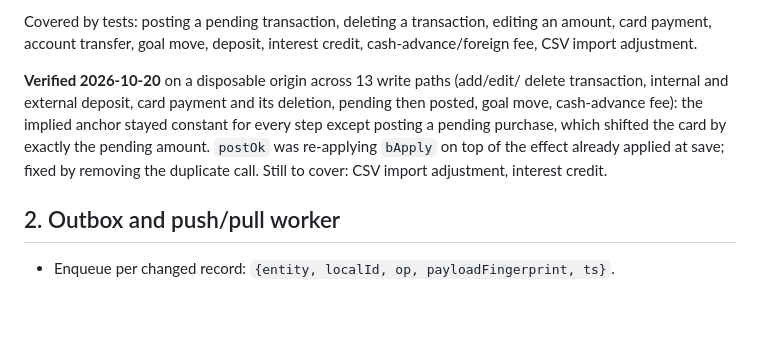
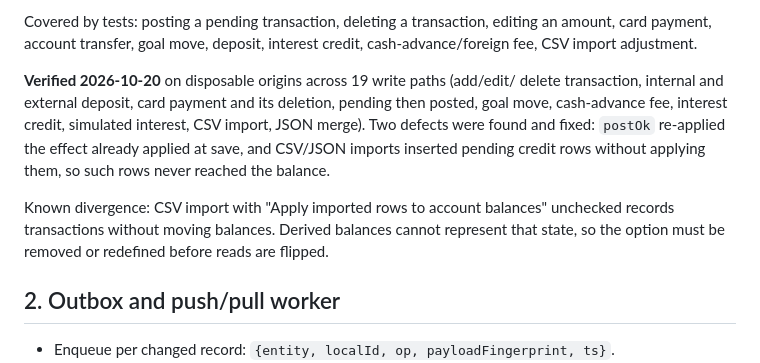
Before and after one commit to luancreek2/cap-finance-tracker, a Markdown page: SYNC_PRODUCTION_PLAN.md, the part around the change. GitHub-like rendering; blank space fills up the shorter version.

Commit message:
Record CSV and interest verification results

```diff
--- a/SYNC_PRODUCTION_PLAN.md
+++ b/SYNC_PRODUCTION_PLAN.md
@@ -35,13 +35,18 @@ Covered by tests: posting a pending transaction, deleting a transaction,
 editing an amount, card payment, account transfer, goal move, deposit, interest
 credit, cash-advance/foreign fee, CSV import adjustment.
 
-**Verified 2026-10-20** on a disposable origin across 13 write paths (add/edit/
+**Verified 2026-10-20** on disposable origins across 19 write paths (add/edit/
 delete transaction, internal and external deposit, card payment and its
-deletion, pending then posted, goal move, cash-advance fee): the implied anchor
-stayed constant for every step except posting a pending purchase, which shifted
-the card by exactly the pending amount. `postOk` was re-applying `bApply` on top
-of the effect already applied at save; fixed by removing the duplicate call.
-Still to cover: CSV import adjustment, interest credit.
+deletion, pending then posted, goal move, cash-advance fee, interest credit,
+simulated interest, CSV import, JSON merge). Two defects were found and fixed:
+`postOk` re-applied the effect already applied at save, and CSV/JSON imports
+inserted pending credit rows without applying them, so such rows never reached
+the balance.
+
+Known divergence: CSV import with "Apply imported rows to account balances"
+unchecked records transactions without moving balances. Derived balances cannot
+represent that state, so the option must be removed or redefined before reads
+are flipped.
 
 ## 2. Outbox and push/pull worker
 
```
